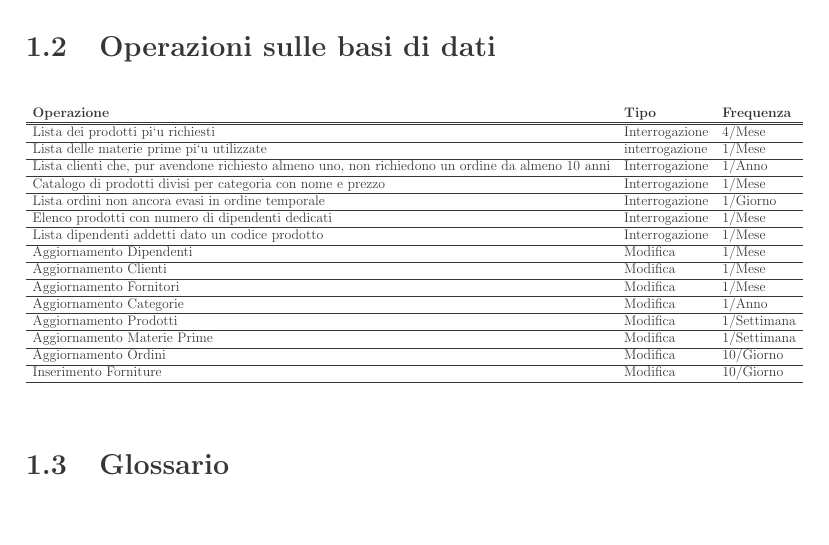
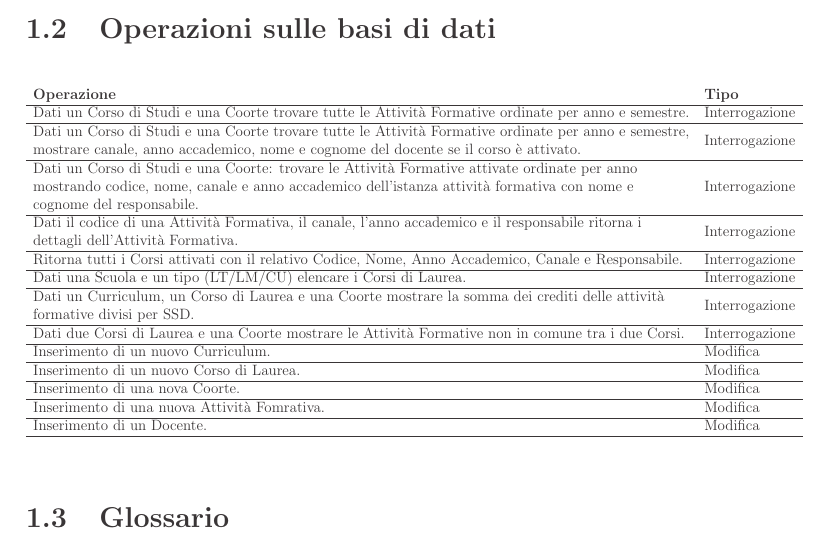
Before and after one commit to lucamoroz/Didactics_DB, a LaTeX document (Doc/report.tex): part of page 5 of 11, cut so that both start at the same text. Compiled offline with pdfLaTeX; the source files are stored in an older character set and shown here as Unicode.

Commit message:
Added operazioni su DB

```diff
--- a/Doc/report.tex
+++ b/Doc/report.tex
@@ -130,29 +130,29 @@ Ogni Ateneo identifica un Curriculum con un codice univoco.
 \newpage
 \subsection{Operazioni sulle basi di dati}
 
-\begin{table}[!h] %!h forza la figura sotto il titolo
+% Please add the following required packages to your document preamble:
+% \usepackage{graphicx}
+\begin{table}[!h]
 	\resizebox{\textwidth}{!}{%
-		\begin{tabular}{lll}
-
-			\textbf{Operazione} & \textbf{Tipo} & \textbf{Frequenza} \\ \hline \hline
-			Lista dei prodotti pi`u richiesti & Interrogazione & 4/Mese \\ \hline
-			Lista delle materie prime pi`u utilizzate & interrogazione & 1/Mese \\ \hline
-			Lista clienti che, pur avendone richiesto almeno uno, non richiedono un ordine da almeno 10 anni & Interrogazione & 1/Anno \\ \hline
-			Catalogo di prodotti divisi per categoria con nome e prezzo & Interrogazione & 1/Mese \\ \hline
-			Lista ordini non ancora evasi in ordine temporale & Interrogazione & 1/Giorno \\ \hline
-			Elenco prodotti con numero di dipendenti dedicati & Interrogazione & 1/Mese \\ \hline
-			Lista dipendenti addetti dato un codice prodotto & Interrogazione & 1/Mese \\ \hline
-			Aggiornamento Dipendenti & Modifica & 1/Mese \\ \hline
-			Aggiornamento Clienti & Modifica & 1/Mese \\ \hline
-			Aggiornamento Fornitori & Modifica & 1/Mese \\ \hline
-			Aggiornamento Categorie & Modifica & 1/Anno \\ \hline
-			Aggiornamento Prodotti & Modifica & 1/Settimana \\ \hline
-			Aggiornamento Materie Prime & Modifica & 1/Settimana \\ \hline
-			Aggiornamento Ordini & Modifica & 10/Giorno \\ \hline
-			Inserimento Forniture & Modifica & 10/Giorno \\ \hline
+		\begin{tabular}{ll}
+			\textbf{Operazione} & \textbf{Tipo} \\ \hline
+			Dati un Corso di Studi e una Coorte trovare tutte le Attività Formative ordinate per anno e semestre. & Interrogazione \\ \hline
+			\begin{tabular}[c]{@{}l@{}}Dati un Corso di Studi e una Coorte trovare tutte le Attività Formative ordinate per anno e semestre,\\ mostrare canale, anno accademico, nome e cognome del docente se il corso è attivato.\end{tabular} & Interrogazione \\ \hline
+			\begin{tabular}[c]{@{}l@{}}Dati un Corso di Studi e una Coorte: trovare le Attività Formative attivate ordinate per anno\\ mostrando codice, nome, canale e anno accademico dell'istanza attività formativa con nome e\\ cognome del responsabile.\end{tabular} & Interrogazione \\ \hline
+			\begin{tabular}[c]{@{}l@{}}Dati il codice di una Attività Formativa, il canale, l'anno accademico e il responsabile ritorna i \\ dettagli dell'Attività Formativa.\end{tabular} & Interrogazione \\ \hline
+			Ritorna tutti i Corsi attivati con il relativo Codice, Nome, Anno Accademico, Canale e Responsabile. & Interrogazione \\ \hline
+			Dati una Scuola e un tipo (LT/LM/CU) elencare i Corsi di Laurea. & Interrogazione \\  \hline
+			\begin{tabular}[c]{@{}l@{}}Dati un Curriculum, un Corso di Laurea e una Coorte mostrare la somma dei crediti delle attività \\ formative divisi per SSD.\end{tabular} & Interrogazione \\ \hline
+			Dati due Corsi di Laurea e una Coorte mostrare le Attività Formative non in comune tra i due Corsi. & Interrogazione \\ \hline
+			Inserimento di un nuovo Curriculum. & Modifica \\ \hline
+			Inserimento di un nuovo Corso di Laurea. & Modifica \\ \hline
+			Inserimento di una nova Coorte. & Modifica \\ \hline
+			Inserimento di una nuova Attività Fomrativa. & Modifica \\ \hline
+			Inserimento di un Docente. & Modifica \\ \hline
 		\end{tabular}%
 	}
 \end{table}
+
 
 \subsection{Glossario}
 \begin{table}[!h] %!h forza la figura sotto il titolo
```
Also changed, not shown: Doc/report.pdf.
